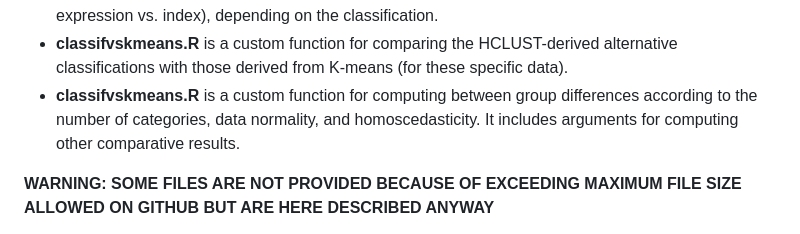
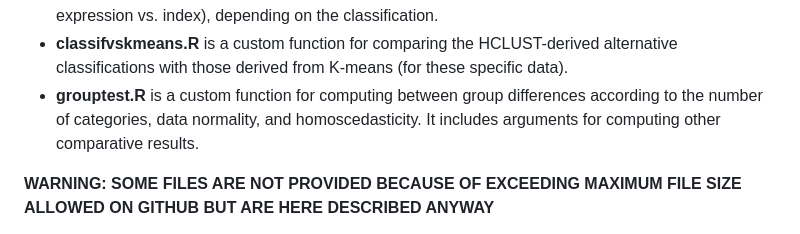
Before and after one commit to floriangbcht/TFM-Omics-data-analysis, a Markdown page: README.md, the part around the change. GitHub-like rendering.

```diff
--- a/README.md
+++ b/README.md
@@ -16,7 +16,7 @@ Here is a breakdown of the included files:
 - **colplotclust.R** is a custom function for attributing colors to individual points or whole category depending on the classification.
 - **plotclust.R** is a custom function for for generating a boxplot for a specific variable (ESR1 expression or other) or a bivariate plot that can be of any variable Y vs. variable X (or specifically ESR1 expression vs. index), depending on the classification.
 - **classifvskmeans.R** is a custom function for comparing the HCLUST-derived alternative classifications with those derived from K-means (for these specific data).
-- **classifvskmeans.R** is a custom function for computing between group differences according to the number of categories, data normality, and homoscedasticity. It includes arguments for computing other comparative results.
+- **grouptest.R** is a custom function for computing between group differences according to the number of categories, data normality, and homoscedasticity. It includes arguments for computing other comparative results.
 
 **WARNING: SOME FILES ARE NOT PROVIDED BECAUSE OF EXCEEDING MAXIMUM FILE SIZE ALLOWED ON GITHUB BUT ARE HERE DESCRIBED ANYWAY**
 - **data.rda** and **clindata.rda** correspond to the prepared *SummarizedExperiment* object and clinical table respectively obtained just after the initial data download. These are the unprocessed data.
```
